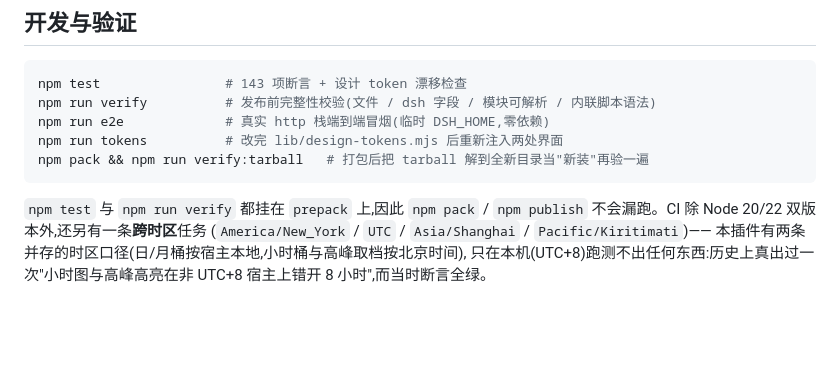
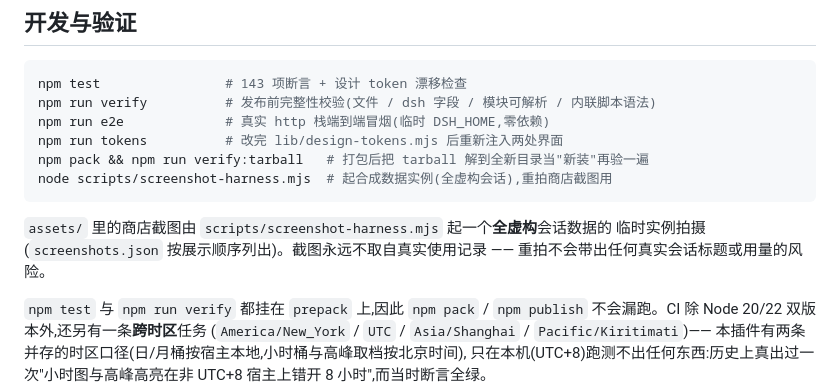
Before and after one commit to fufuf-c/dsh-token, a Markdown page: README.md, the part around the change. Rendered like a GitHub page; blank space fills up the shorter version.

````diff
--- a/README.md
+++ b/README.md
@@ -328,7 +328,12 @@ npm run verify          # 发布前完整性校验(文件 / dsh 字段 / 模块
 npm run e2e             # 真实 http 栈端到端冒烟(临时 DSH_HOME,零依赖)
 npm run tokens          # 改完 lib/design-tokens.mjs 后重新注入两处界面
 npm pack && npm run verify:tarball   # 打包后把 tarball 解到全新目录当"新装"再验一遍
+node scripts/screenshot-harness.mjs  # 起合成数据实例(全虚构会话),重拍商店截图用
 ```
+
+`assets/` 里的商店截图由 `scripts/screenshot-harness.mjs` 起一个**全虚构**会话数据的
+临时实例拍摄(`screenshots.json` 按展示顺序列出)。截图永远不取自真实使用记录 ——
+重拍不会带出任何真实会话标题或用量的风险。
 
 `npm test` 与 `npm run verify` 都挂在 `prepack` 上,因此 `npm pack` / `npm publish`
 不会漏跑。CI 除 Node 20/22 双版本外,还另有一条**跨时区**任务
````
Also changed, not shown: assets/01-today.png (added), assets/02-activity.png (added), assets/03-sessions.png (added), assets/04-session-detail.png (added), assets/05-session-growth.png (added), assets/06-settings.png (added), 2 other files.
